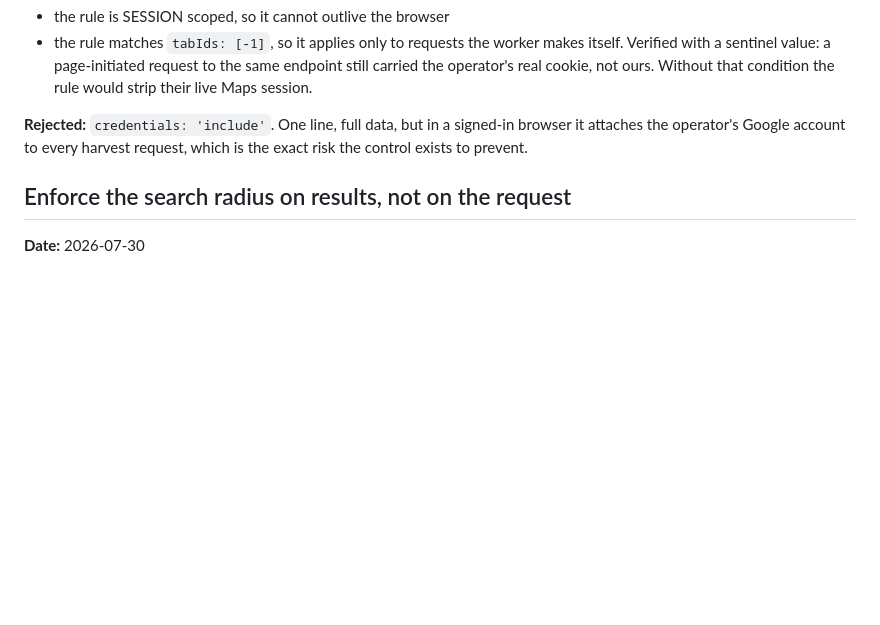
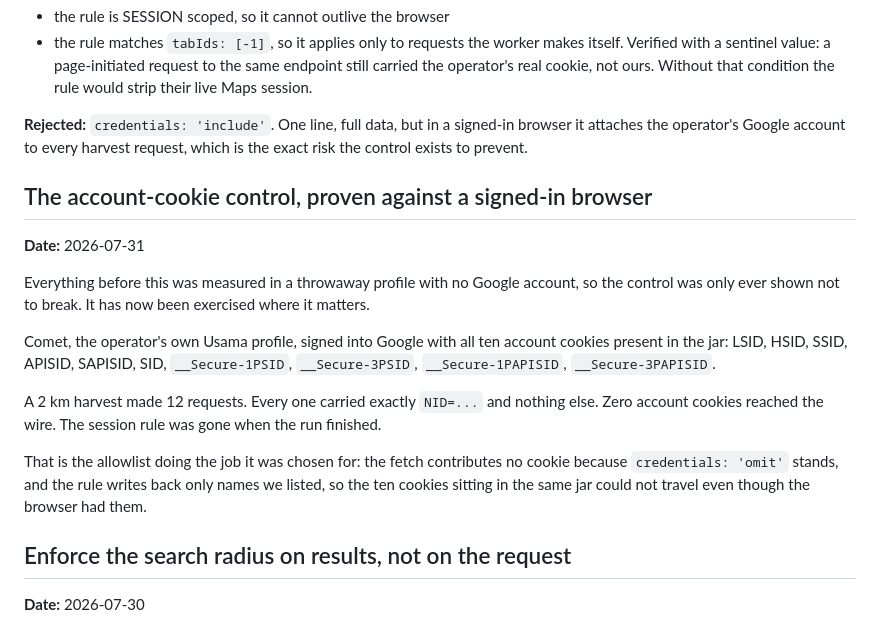
Before and after one commit to Usama309/gmaps-lead-scraper, a Markdown page: .claude/DECISIONS.md, the part around the change. Drawn GitHub-style; blank space fills up the shorter version.

```diff
--- a/.claude/DECISIONS.md
+++ b/.claude/DECISIONS.md
@@ -98,6 +98,26 @@ Two scoping properties carry as much weight as the allowlist, and both were veri
 the operator's Google account to every harvest request, which is the exact risk the control exists
 to prevent.
 
+## The account-cookie control, proven against a signed-in browser
+**Date:** 2026-07-31
+
+Everything before this was measured in a throwaway profile with no Google account, so
+the control was only ever shown not to break. It has now been exercised where it
+matters.
+
+Comet, the operator's own Usama profile, signed into Google with all ten account
+cookies present in the jar: LSID, HSID, SSID, APISID, SAPISID, SID,
+`__Secure-1PSID`, `__Secure-3PSID`, `__Secure-1PAPISID`, `__Secure-3PAPISID`.
+
+A 2 km harvest made 12 requests. Every one carried exactly `NID=...` and nothing
+else. Zero account cookies reached the wire. The session rule was gone when the run
+finished.
+
+That is the allowlist doing the job it was chosen for: the fetch contributes no
+cookie because `credentials: 'omit'` stands, and the rule writes back only names we
+listed, so the ten cookies sitting in the same jar could not travel even though the
+browser had them.
+
 ## Enforce the search radius on results, not on the request
 **Date:** 2026-07-30
 
```
Also changed, not shown: docs/FIRST-RUN.md (+14 -1 lines).
